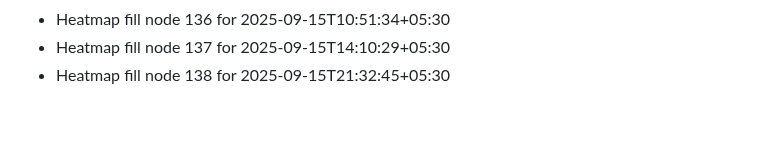
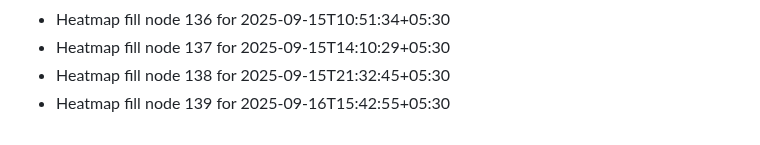
Before and after one commit to abhishekgupta2211/gym-fitness-website, a Markdown page: HEATMAP_FILL.md, the part around the change. GitHub-like rendering.

```diff
--- a/HEATMAP_FILL.md
+++ b/HEATMAP_FILL.md
@@ -136,3 +136,4 @@
 - Heatmap fill node 136 for 2025-09-15T10:51:34+05:30
 - Heatmap fill node 137 for 2025-09-15T14:10:29+05:30
 - Heatmap fill node 138 for 2025-09-15T21:32:45+05:30
+- Heatmap fill node 139 for 2025-09-16T15:42:55+05:30
```
